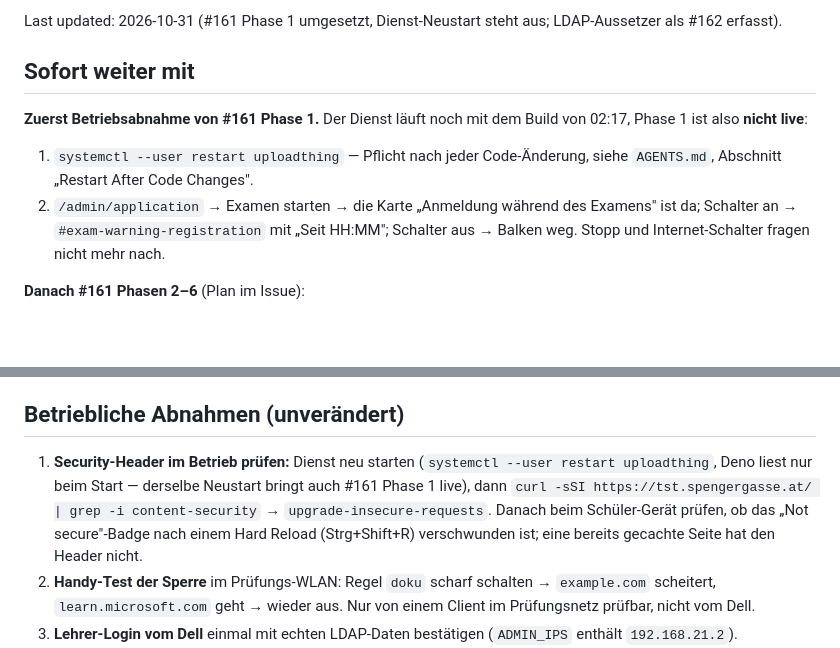
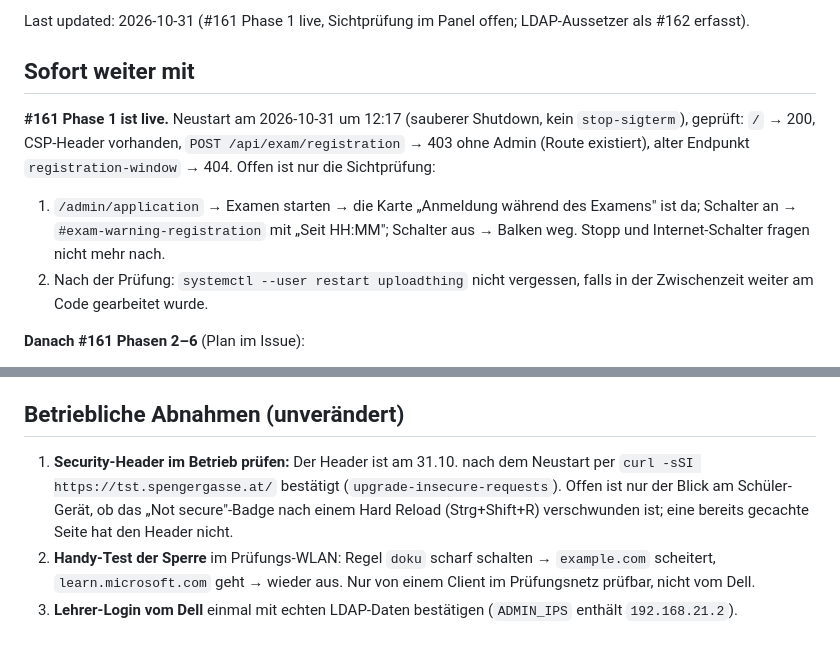
Before and after one commit to georgernstgraf/uploadthing, a Markdown page: docs/ai/HANDOFF.md, 2 parts joined by grey strips. Drawn GitHub-style; blank space fills up the shorter version.

Commit message:
docs: Phase 1 ist deployt, Sichtprüfung bleibt offen (#161)
Neustart am 2026-10-31 12:17 (sauberer Shutdown, kein stop-sigterm);
geprüft: / 200, CSP-Header vorhanden, POST /api/exam/registration 403
ohne Admin, POST /api/exam/registration-window 404. HANDOFF und STATE
beschreiben jetzt den deployten Stand statt des ausstehenden Neustarts.

```diff
--- a/docs/ai/HANDOFF.md
+++ b/docs/ai/HANDOFF.md
@@ -1,17 +1,18 @@
-Last updated: 2026-10-31 (#161 Phase 1 umgesetzt, Dienst-Neustart steht aus; LDAP-Aussetzer als #162 erfasst).
+Last updated: 2026-10-31 (#161 Phase 1 live, Sichtprüfung im Panel offen; LDAP-Aussetzer als #162 erfasst).
 
 ## Sofort weiter mit
 
-**Zuerst Betriebsabnahme von #161 Phase 1.** Der Dienst läuft noch mit dem
-Build von 02:17, Phase 1 ist also **nicht live**:
+**#161 Phase 1 ist live.** Neustart am 2026-10-31 um 12:17 (sauberer
+Shutdown, kein `stop-sigterm`), geprüft: `/` → 200, CSP-Header vorhanden,
+`POST /api/exam/registration` → 403 ohne Admin (Route existiert), alter
+Endpunkt `registration-window` → 404. Offen ist nur die Sichtprüfung:
 
-1. `systemctl --user restart uploadthing` — Pflicht nach jeder
-   Code-Änderung, siehe `AGENTS.md`, Abschnitt „Restart After Code
-   Changes".
-2. `/admin/application` → Examen starten → die Karte „Anmeldung während
+1. `/admin/application` → Examen starten → die Karte „Anmeldung während
    des Examens" ist da; Schalter an → `#exam-warning-registration` mit
    „Seit HH:MM"; Schalter aus → Balken weg. Stopp und Internet-Schalter
    fragen nicht mehr nach.
+2. Nach der Prüfung: `systemctl --user restart uploadthing` nicht
+   vergessen, falls in der Zwischenzeit weiter am Code gearbeitet wurde.
 
 **Danach #161 Phasen 2–6** (Plan im Issue):
 
@@ -42,13 +43,12 @@ bis dahin bei Rot einmal wiederholen.
 
 ## Betriebliche Abnahmen (unverändert)
 
-1. **Security-Header im Betrieb prüfen:** Dienst neu starten
-   (`systemctl --user restart uploadthing`, Deno liest nur beim Start —
-   derselbe Neustart bringt auch #161 Phase 1 live),
-   dann `curl -sSI https://tst.spengergasse.at/ | grep -i content-security`
-   → `upgrade-insecure-requests`. Danach beim Schüler-Gerät prüfen, ob
-   das „Not secure"-Badge nach einem Hard Reload (Strg+Shift+R)
-   verschwunden ist; eine bereits gecachte Seite hat den Header nicht.
+1. **Security-Header im Betrieb prüfen:** Der Header ist am 31.10. nach
+   dem Neustart per `curl -sSI https://tst.spengergasse.at/` bestätigt
+   (`upgrade-insecure-requests`). Offen ist nur der Blick am
+   Schüler-Gerät, ob das „Not secure"-Badge nach einem Hard Reload
+   (Strg+Shift+R) verschwunden ist; eine bereits gecachte Seite hat den
+   Header nicht.
 2. **Handy-Test der Sperre** im Prüfungs-WLAN: Regel `doku` scharf
    schalten → `example.com` scheitert, `learn.microsoft.com` geht →
    wieder aus. Nur von einem Client im Prüfungsnetz prüfbar, nicht vom
```
Also changed, not shown: docs/ai/STATE.md (+8 -7 lines).
